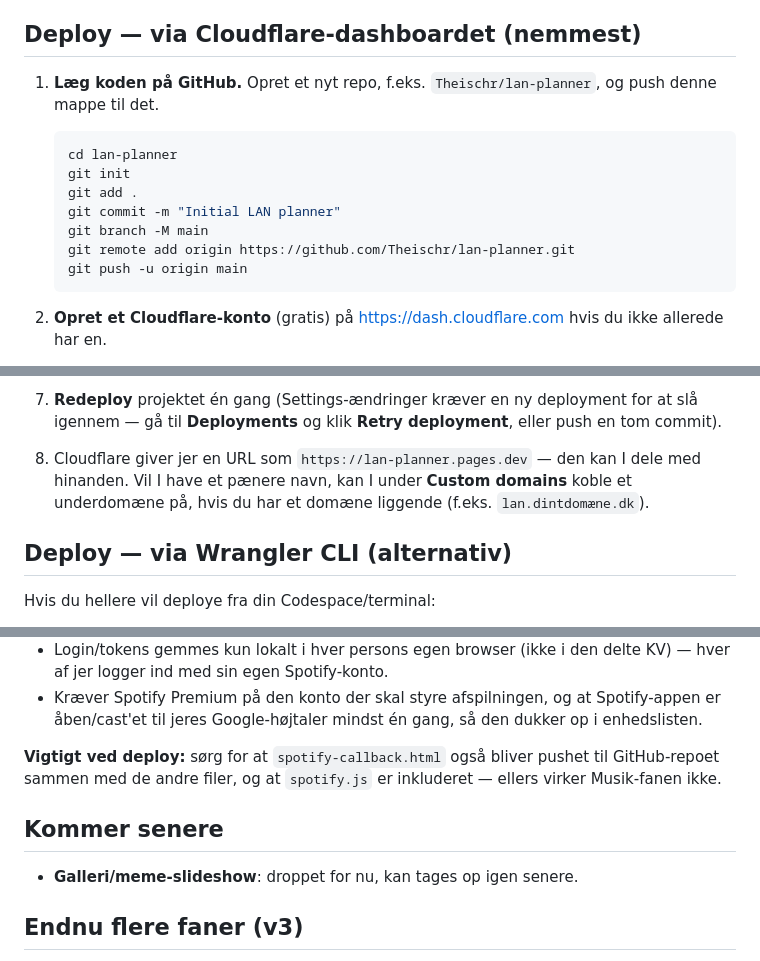
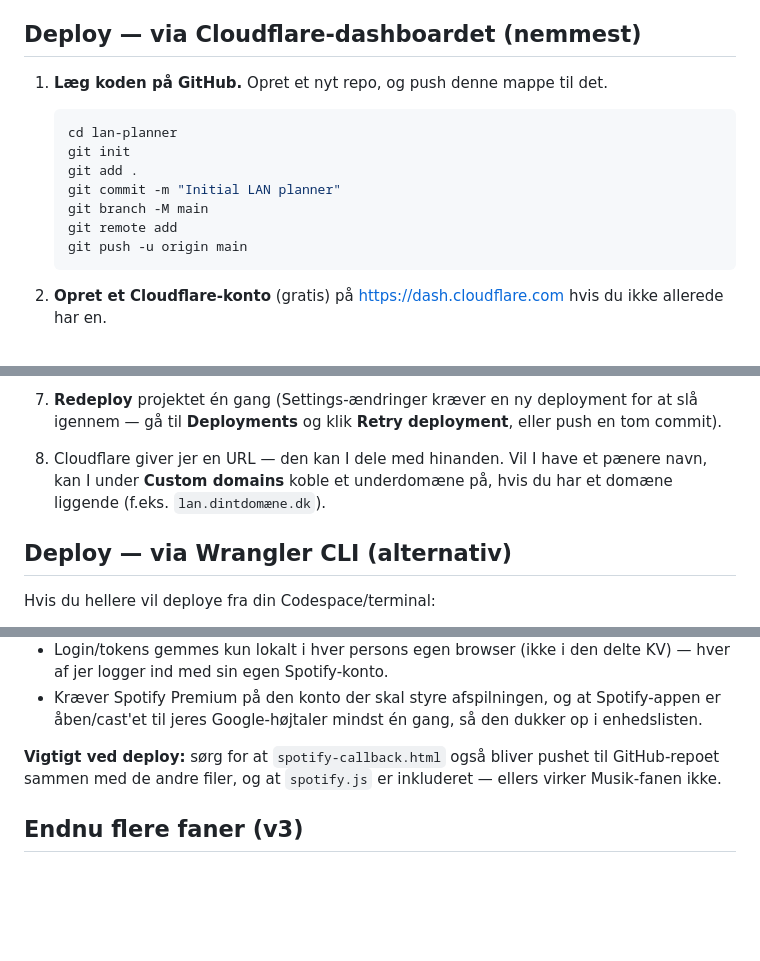
Before and after one commit to Theischr/lan-planner, a Markdown page: README.md, 3 parts joined by grey strips. Drawn GitHub-style; blank space fills up the shorter version.

Commit message:
Revise README for clarity and accuracy
Updated deployment instructions and removed outdated content.

````diff
--- a/README.md
+++ b/README.md
@@ -12,14 +12,14 @@ Bygget til Cloudflare Pages (gratis tier) — ingen server at drive, ingen build
 
 ## Deploy — via Cloudflare-dashboardet (nemmest)
 
-1. **Læg koden på GitHub.** Opret et nyt repo, f.eks. `Theischr/lan-planner`, og push denne mappe til det.
+1. **Læg koden på GitHub.** Opret et nyt repo, og push denne mappe til det.
    ```bash
    cd lan-planner
    git init
    git add .
    git commit -m "Initial LAN planner"
    git branch -M main
-   git remote add origin https://github.com/Theischr/lan-planner.git
+   git remote add
    git push -u origin main
    ```
 
@@ -45,7 +45,7 @@ Bygget til Cloudflare Pages (gratis tier) — ingen server at drive, ingen build
 
 7. **Redeploy** projektet én gang (Settings-ændringer kræver en ny deployment for at slå igennem — gå til **Deployments** og klik **Retry deployment**, eller push en tom commit).
 
-8. Cloudflare giver jer en URL som `https://lan-planner.pages.dev` — den kan I dele med hinanden. Vil I have et pænere navn, kan I under **Custom domains** koble et underdomæne på, hvis du har et domæne liggende (f.eks. `lan.dintdomæne.dk`).
+8. Cloudflare giver jer en URL — den kan I dele med hinanden. Vil I have et pænere navn, kan I under **Custom domains** koble et underdomæne på, hvis du har et domæne liggende (f.eks. `lan.dintdomæne.dk`).
 
 ## Deploy — via Wrangler CLI (alternativ)
 
@@ -91,10 +91,6 @@ Ny fane **Musik** lader jer styre afspilning via Spotify Connect (play/pause/ski
 
 **Vigtigt ved deploy:** sørg for at `spotify-callback.html` også bliver pushet til GitHub-repoet sammen med de andre filer, og at `spotify.js` er inkluderet — ellers virker Musik-fanen ikke.
 
-## Kommer senere
-
-- **Galleri/meme-slideshow**: droppet for nu, kan tages op igen senere.
-
 ## Endnu flere faner (v3)
 
 - **Drinkmenu + hjul**: Under Drinks kan I nu bygge en menu med navn, beskrivelse og billede pr. drink. "🎡 Snurr hjulet" vælger tilfældigt en drink fra menuen og bestiller den automatisk.
````
